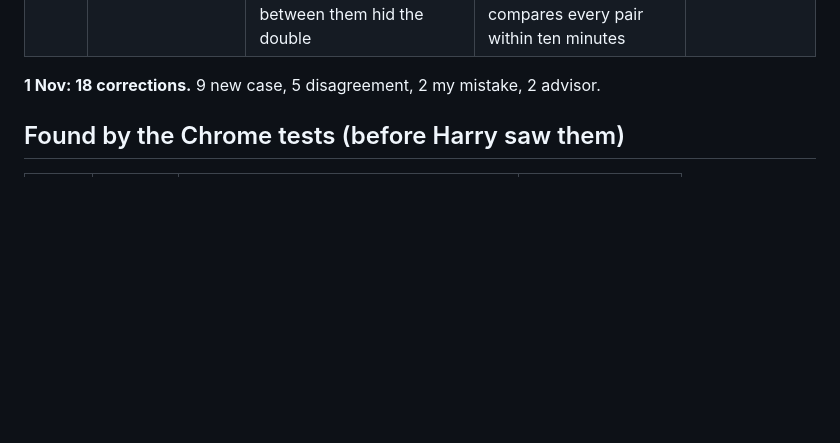
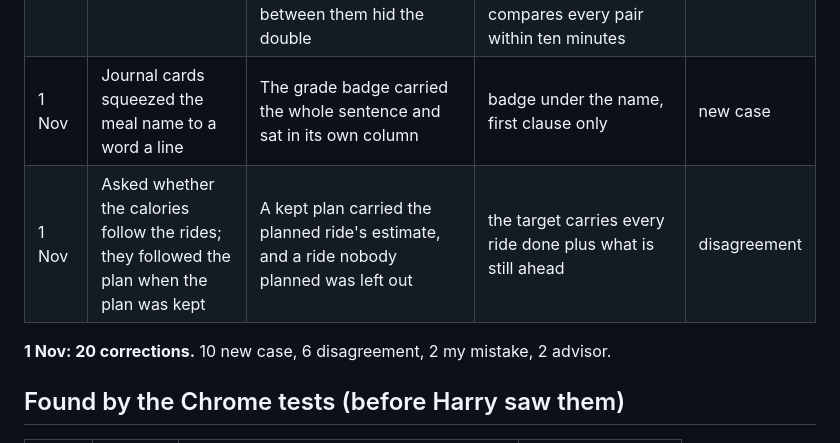
Before and after one commit to canellakish-design/The-Way, a Markdown page: docs/corrections.md, the part around the change. Rendered like a GitHub page; blank space fills up the shorter version.

Commit message:
Correction log: journal card layout, calories follow the rides
Co-Authored-By: Claude Opus 5.5 <noreply@anthropic.com>
Claude-Session: https://claude.ai/code/session_01EzJCZ4HehENHZSG6jV7QqN

```diff
--- a/docs/corrections.md
+++ b/docs/corrections.md
@@ -36,8 +36,10 @@ Every time Harry has to correct the site, it goes here: the date, what he saw, w
 | 1 Nov | The now dot stuck near the top of the day card | It read the whole-day free band as a row | `89db4ec` | new case |
 | 1 Nov | Mountain bike ride graded "short 57%" | Strava's estimated power, from a ride with no meter, was read as real power; Zone 1 was marked down for low load | `c75c6e2`, `b523eed` | new case |
 | 1 Nov | Three beers logged twice, at 7:23p and 7:25p | The advisor did not see the beers already logged in an earlier turn, and the audit only compared neighbouring entries, so the shrimp logged between them hid the double | voice context lists the last three hours of the journal; the same words within twenty minutes are refused unless he says another; the audit compares every pair within ten minutes | advisor |
+| 1 Nov | Journal cards squeezed the meal name to a word a line | The grade badge carried the whole sentence and sat in its own column | badge under the name, first clause only | new case |
+| 1 Nov | Asked whether the calories follow the rides; they followed the plan when the plan was kept | A kept plan carried the planned ride's estimate, and a ride nobody planned was left out | the target carries every ride done plus what is still ahead | disagreement |
 
-**1 Nov: 18 corrections.** 9 new case, 5 disagreement, 2 my mistake, 2 advisor.
+**1 Nov: 20 corrections.** 10 new case, 6 disagreement, 2 my mistake, 2 advisor.
 
 ## Found by the Chrome tests (before Harry saw them)
 
```
